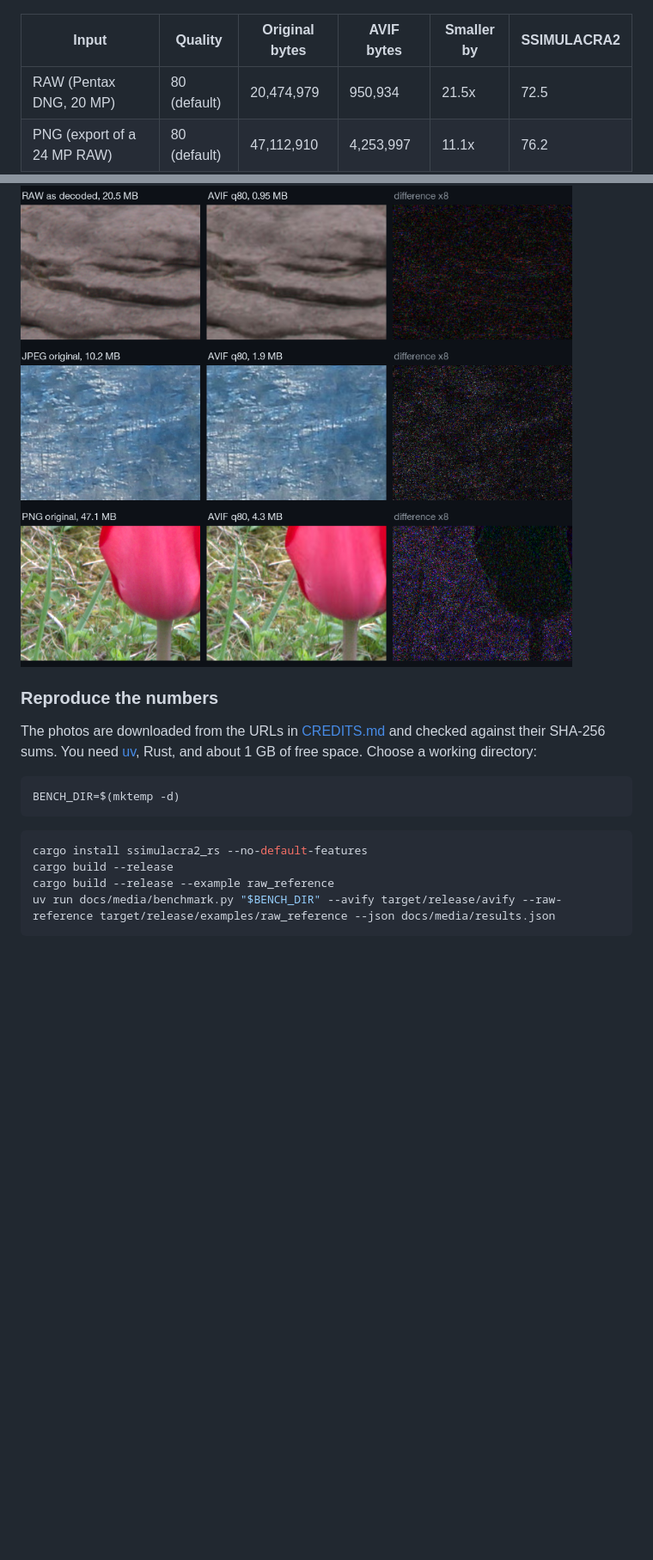
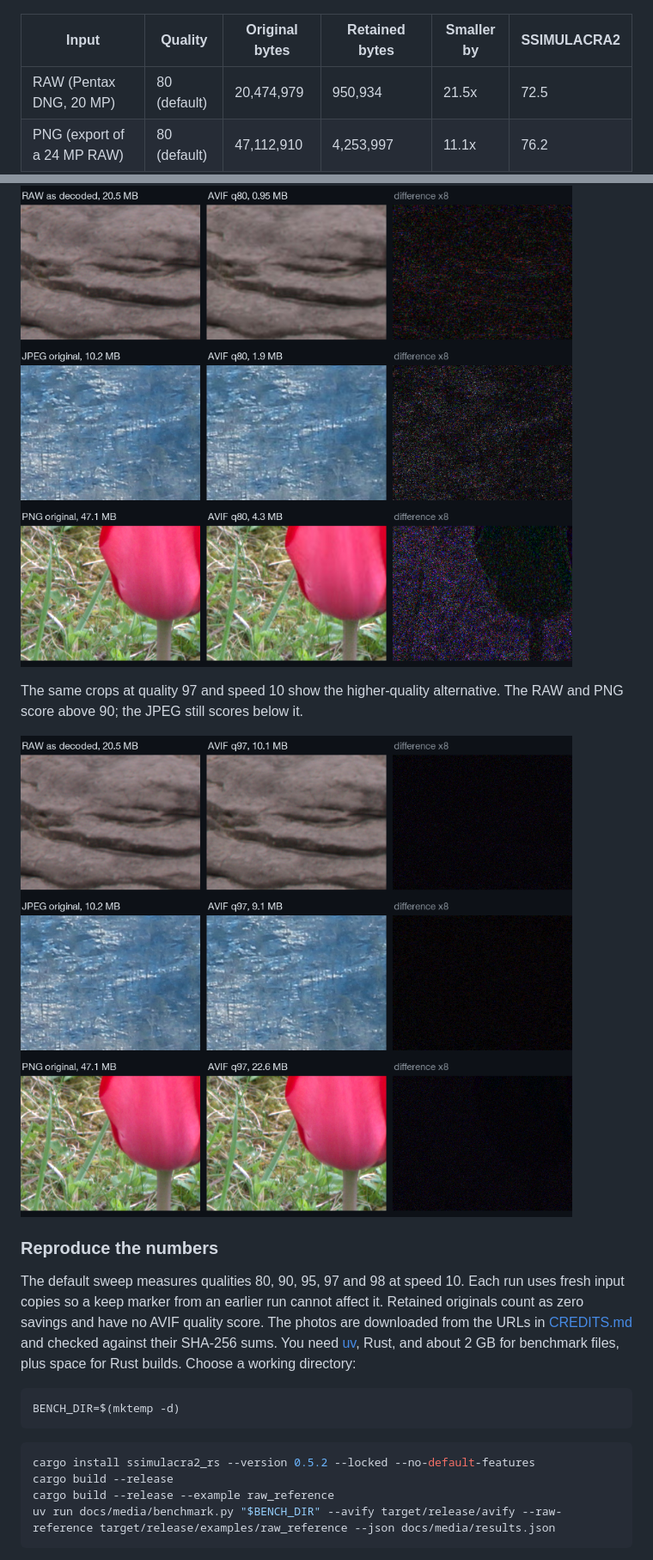
Before and after one commit to mrgnw/avify, a Markdown page: README.md, 2 parts joined by grey strips. Shown at 86% size. Rendered like a GitHub page; pictures changed too: docs/media/quality-crops-q97.png (added); blank space fills up the shorter version.

````diff
--- a/README.md
+++ b/README.md
@@ -22,7 +22,7 @@ avify 0.3.4 converted three freely licensed photos ([credits](docs/media/CREDITS
 
 ![Bar chart of file size per photo at default settings: PNG 47.1 MB to 4.3 MB (11.1x), RAW 20.5 MB to 0.95 MB (21.5x), JPEG 10.2 MB to 1.9 MB (5.3x).](docs/media/results.png)
 
-| Input | Quality | Original bytes | AVIF bytes | Smaller by | SSIMULACRA2 |
+| Input | Quality | Original bytes | Retained bytes | Smaller by | SSIMULACRA2 |
 |-|-|-|-|-|-|
 | RAW (Pentax DNG, 20 MP) | 80 (default) | 20,474,979 | 950,934 | 21.5x | 72.5 |
 | PNG (export of a 24 MP RAW) | 80 (default) | 47,112,910 | 4,253,997 | 11.1x | 76.2 |
@@ -46,16 +54,20 @@ Judge for yourself: each row is a 100% crop, with no scaling, of the original, t
 
 ![100% crops at default quality. Rows: RAW rock texture, JPEG snowy mountainside, PNG tulip and grass. Columns: original, AVIF, difference amplified eight times.](docs/media/quality-crops.png)
 
+The same crops at quality 97 and speed 10 show the higher-quality alternative. The RAW and PNG score above 90; the JPEG still scores below it.
+
+![The same unscaled crops at quality 97: RAW SSIMULACRA2 90.3, JPEG 88.7, PNG 92.8. Columns: reference, AVIF, absolute difference amplified eight times.](docs/media/quality-crops-q97.png)
+
 ### Reproduce the numbers
 
-The photos are downloaded from the URLs in [CREDITS.md](docs/media/CREDITS.md) and checked against their SHA-256 sums. You need [uv](https://docs.astral.sh/uv/), Rust, and about 1 GB of free space. Choose a working directory:
+The default sweep measures qualities 80, 90, 95, 97 and 98 at speed 10. Each run uses fresh input copies so a keep marker from an earlier run cannot affect it. Retained originals count as zero savings and have no AVIF quality score. The photos are downloaded from the URLs in [CREDITS.md](docs/media/CREDITS.md) and checked against their SHA-256 sums. You need [uv](https://docs.astral.sh/uv/), Rust, and about 2 GB for benchmark files, plus space for Rust builds. Choose a working directory:
 
 ```sh
 BENCH_DIR=$(mktemp -d)
 ```
 
 ```sh
-cargo install ssimulacra2_rs --no-default-features
+cargo install ssimulacra2_rs --version 0.5.2 --locked --no-default-features
 cargo build --release
 cargo build --release --example raw_reference
 uv run docs/media/benchmark.py "$BENCH_DIR" --avify target/release/avify --raw-reference target/release/examples/raw_reference --json docs/media/results.json
````
Also changed, not shown: other parts of README.md (+12 -4 lines), docs/media/CREDITS.md (+2 -2 lines), 3 other files.
